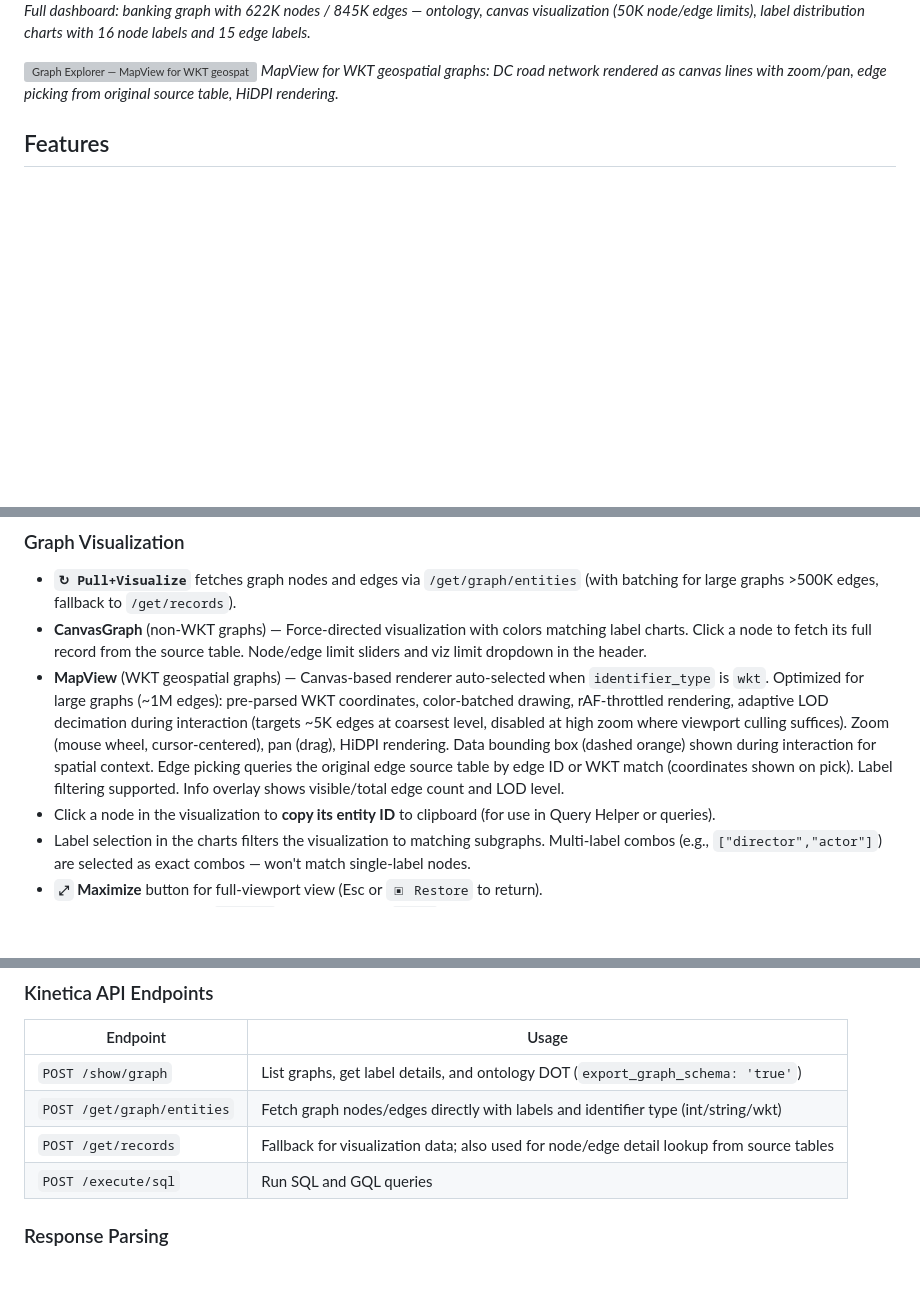
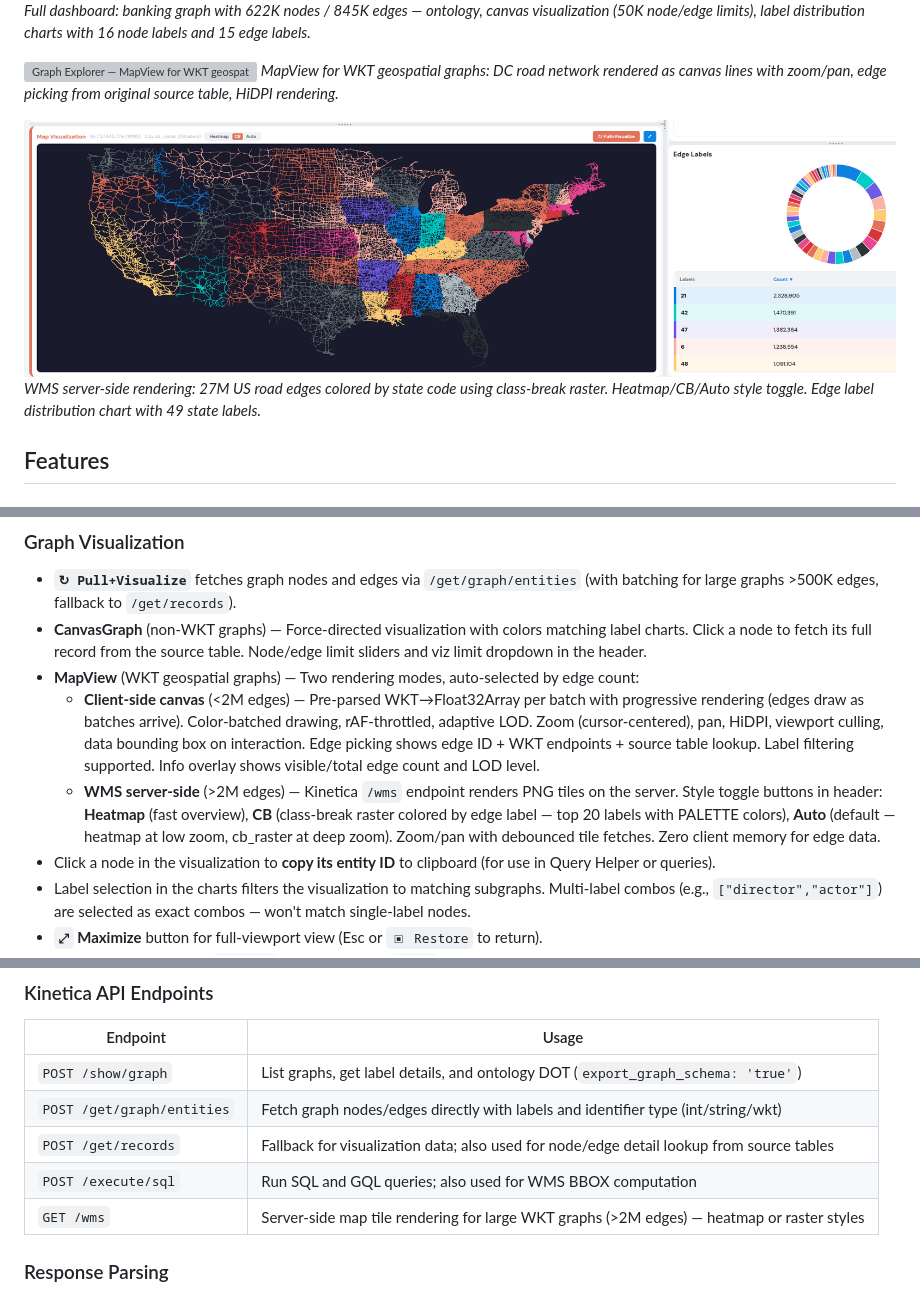
Before and after one commit to kineticadb/graph, a Markdown page: explorer/README.md, 3 parts joined by grey strips. GitHub-like rendering; pictures changed too: explorer/screenshots/explorer_wms_cb_raster.png (added); blank space fills up the shorter version; grey boxes are pictures that could not be loaded.

Commit message:
Added HeatMap|CB|Auto rendering for geo graphs

```diff
--- a/explorer/README.md
+++ b/explorer/README.md
@@ -31,6 +31,9 @@ No build step, no dependencies to install, no server to run.
 ![Graph Explorer — MapView for WKT geospatial graphs](screenshots/explorer_mapview_geo.png)
 *MapView for WKT geospatial graphs: DC road network rendered as canvas lines with zoom/pan, edge picking from original source table, HiDPI rendering.*
 
+![Graph Explorer — WMS class-break raster](screenshots/explorer_wms_cb_raster.png)
+*WMS server-side rendering: 27M US road edges colored by state code using class-break raster. Heatmap/CB/Auto style toggle. Edge label distribution chart with 49 state labels.*
+
 ## Features
 
 ### Graph Overview
@@ -46,7 +49,9 @@ No build step, no dependencies to install, no server to run.
 ### Graph Visualization
 - **`↻ Pull+Visualize`** fetches graph nodes and edges via `/get/graph/entities` (with batching for large graphs >500K edges, fallback to `/get/records`).
 - **CanvasGraph** (non-WKT graphs) — Force-directed visualization with colors matching label charts. Click a node to fetch its full record from the source table. Node/edge limit sliders and viz limit dropdown in the header.
-- **MapView** (WKT geospatial graphs) — Canvas-based renderer auto-selected when `identifier_type` is `wkt`. Optimized for large graphs (~1M edges): pre-parsed WKT coordinates, color-batched drawing, rAF-throttled rendering, adaptive LOD decimation during interaction (targets ~5K edges at coarsest level, disabled at high zoom where viewport culling suffices). Zoom (mouse wheel, cursor-centered), pan (drag), HiDPI rendering. Data bounding box (dashed orange) shown during interaction for spatial context. Edge picking queries the original edge source table by edge ID or WKT match (coordinates shown on pick). Label filtering supported. Info overlay shows visible/total edge count and LOD level.
+- **MapView** (WKT geospatial graphs) — Two rendering modes, auto-selected by edge count:
+  - **Client-side canvas** (<2M edges) — Pre-parsed WKT→Float32Array per batch with progressive rendering (edges draw as batches arrive). Color-batched drawing, rAF-throttled, adaptive LOD. Zoom (cursor-centered), pan, HiDPI, viewport culling, data bounding box on interaction. Edge picking shows edge ID + WKT endpoints + source table lookup. Label filtering supported. Info overlay shows visible/total edge count and LOD level.
+  - **WMS server-side** (>2M edges) — Kinetica `/wms` endpoint renders PNG tiles on the server. Style toggle buttons in header: **Heatmap** (fast overview), **CB** (class-break raster colored by edge label — top 20 labels with PALETTE colors), **Auto** (default — heatmap at low zoom, cb_raster at deep zoom). Zoom/pan with debounced tile fetches. Zero client memory for edge data.
 - Click a node in the visualization to **copy its entity ID** to clipboard (for use in Query Helper or queries).
 - Label selection in the charts filters the visualization to matching subgraphs. Multi-label combos (e.g., `["director","actor"]`) are selected as exact combos — won't match single-label nodes.
 - **`⤢` Maximize** button for full-viewport view (Esc or `▣ Restore` to return).
@@ -120,7 +125,8 @@ The application is a single HTML file containing inline CSS and JSX (transpiled
 | `POST /show/graph` | List graphs, get label details, and ontology DOT (`export_graph_schema: 'true'`) |
 | `POST /get/graph/entities` | Fetch graph nodes/edges directly with labels and identifier type (int/string/wkt) |
 | `POST /get/records` | Fallback for visualization data; also used for node/edge detail lookup from source tables |
-| `POST /execute/sql` | Run SQL and GQL queries |
+| `POST /execute/sql` | Run SQL and GQL queries; also used for WMS BBOX computation |
+| `GET /wms` | Server-side map tile rendering for large WKT graphs (>2M edges) — heatmap or raster styles |
 
 ### Response Parsing
 
```
Also changed, not shown: explorer/CLAUDE.md (+6 -3 lines), 1 other file.
